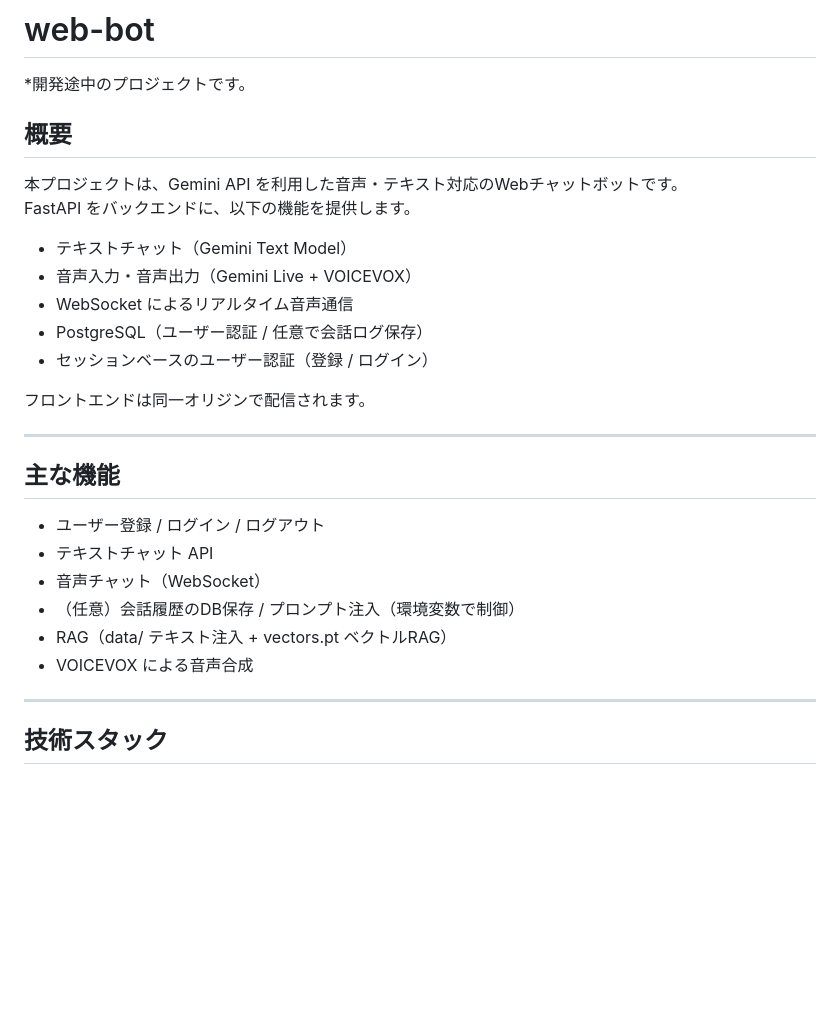
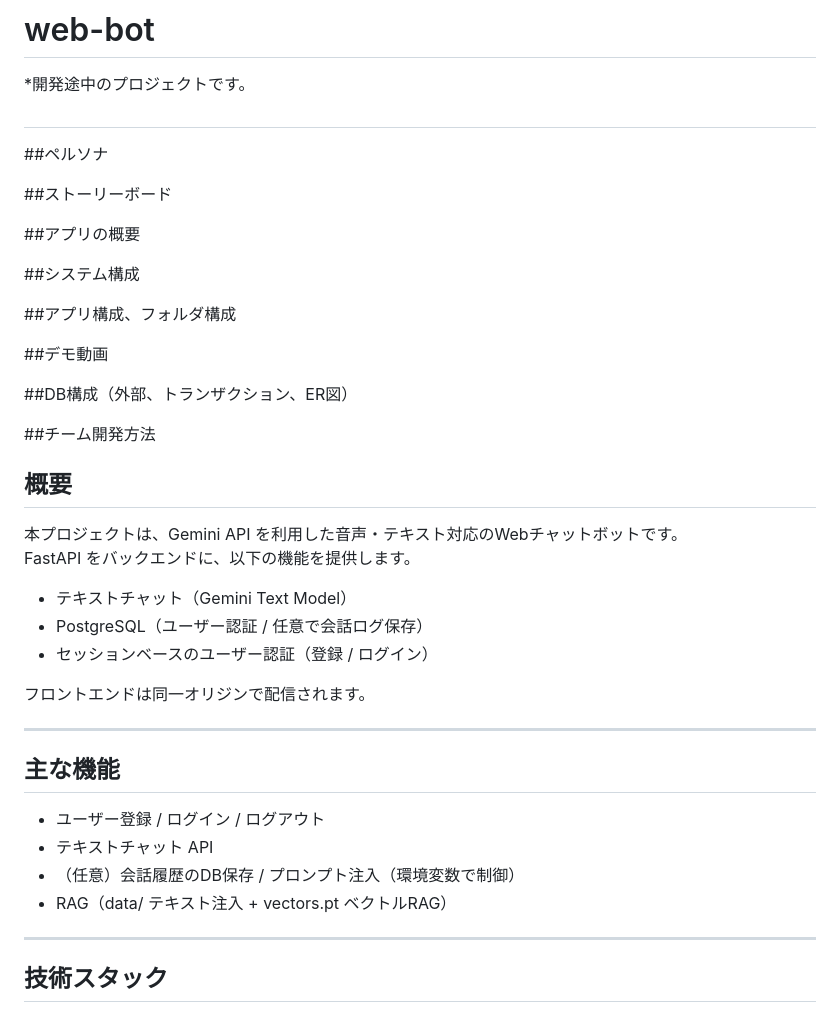
Before and after one commit to sososor/lecture_db, a Markdown page: README.md, the part around the change. Rendered like a GitHub page; blank space fills up the shorter version.

Commit message:
Expand README with additional project sections
Added sections for persona, storyboard, app overview, system architecture, folder structure, demo video, DB structure, and team development methods.

```diff
--- a/README.md
+++ b/README.md
@@ -1,14 +1,34 @@
 # web-bot
 
 *開発途中のプロジェクトです。
+
+##
+
+##ペルソナ
+
+##ストーリーボード
+
+##アプリの概要
+
+##システム構成
+
+##アプリ構成、フォルダ構成
+
+##デモ動画
+
+##DB構成（外部、トランザクション、ER図）
+
+##チーム開発方法
+
+
+
+
 
 ## 概要
 本プロジェクトは、Gemini API を利用した音声・テキスト対応のWebチャットボットです。
 FastAPI をバックエンドに、以下の機能を提供します。
 
 - テキストチャット（Gemini Text Model）
-- 音声入力・音声出力（Gemini Live + VOICEVOX）
-- WebSocket によるリアルタイム音声通信
 - PostgreSQL（ユーザー認証 / 任意で会話ログ保存）
 - セッションベースのユーザー認証（登録 / ログイン）
 
@@ -19,10 +39,9 @@ FastAPI をバックエンドに、以下の機能を提供します。
 ## 主な機能
 - ユーザー登録 / ログイン / ログアウト
 - テキストチャット API
-- 音声チャット（WebSocket）
 - （任意）会話履歴のDB保存 / プロンプト注入（環境変数で制御）
 - RAG（data/ テキスト注入 + vectors.pt ベクトルRAG）
-- VOICEVOX による音声合成
+
 
 ---
 
```
